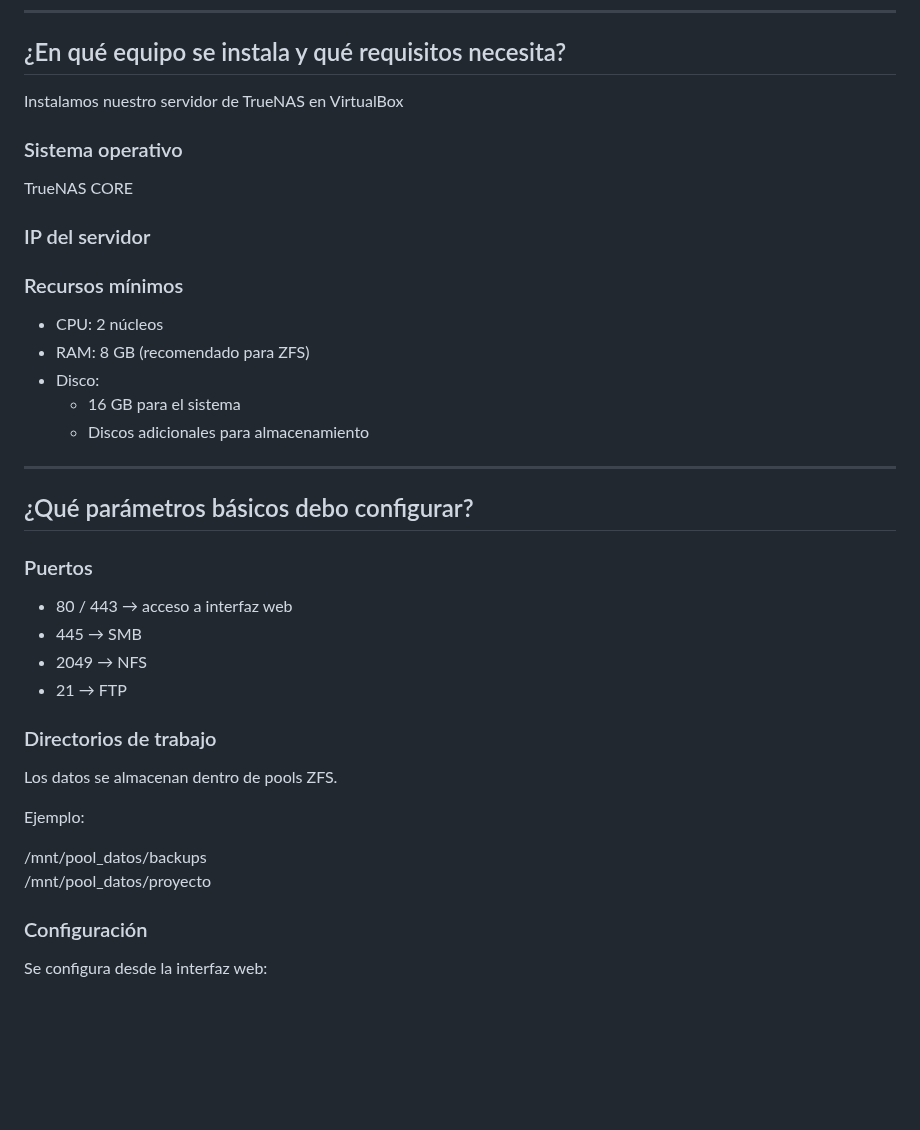
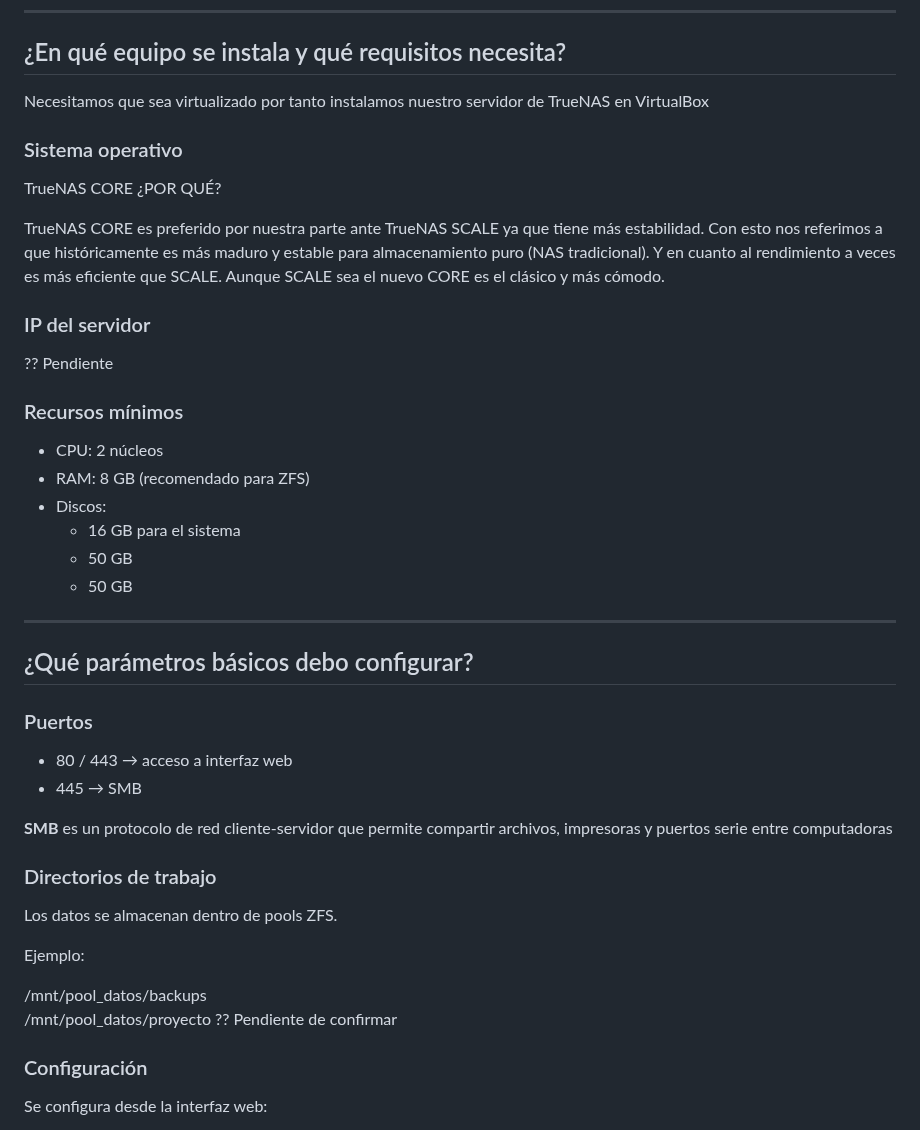
Before and after one commit to valalj88/Web-de-recetas-con-buscador-inteligente, a Markdown page: README.md, the part around one of its changes. GitHub-like rendering; folded sections open; blank space fills up the shorter version.

```diff
--- a/README.md
+++ b/README.md
@@ -1364,23 +1364,27 @@ El problema que resuelvemos con TrueNAS es evitar que nuestros datos estén repa
 
 ## ¿En qué equipo se instala y qué requisitos necesita?
 
-Instalamos nuestro servidor de TrueNAS en VirtualBox
+Necesitamos que sea virtualizado por tanto instalamos nuestro servidor de TrueNAS en VirtualBox
 
 ### Sistema operativo
 
-TrueNAS CORE
+TrueNAS CORE ¿POR QUÉ?
+
+TrueNAS CORE es preferido por nuestra parte ante TrueNAS SCALE ya que tiene más estabilidad. Con esto nos referimos a que históricamente es más maduro y estable para almacenamiento puro (NAS tradicional).
+Y en cuanto al rendimiento a veces es más eficiente que SCALE. Aunque SCALE sea el nuevo CORE es el clásico y más cómodo.
 
 ### IP del servidor
 
-
+?? Pendiente
 
 ### Recursos mínimos
 
 - CPU: 2 núcleos
 - RAM: 8 GB (recomendado para ZFS)
-- Disco:
+- Discos:
   - 16 GB para el sistema
-  - Discos adicionales para almacenamiento
+  - 50 GB
+  - 50 GB
 
 ---
 
@@ -1390,8 +1394,8 @@ TrueNAS CORE
 
 - 80 / 443 → acceso a interfaz web
 - 445 → SMB
-- 2049 → NFS
-- 21 → FTP
+
+**SMB** es un protocolo de red cliente-servidor que permite compartir archivos, impresoras y puertos serie entre computadoras
 
 ### Directorios de trabajo
 
@@ -1401,6 +1405,8 @@ Ejemplo:
 
 /mnt/pool_datos/backups
 /mnt/pool_datos/proyecto
+??
+Pendiente de confirmar
 
 ### Configuración
 
```
Also changed, not shown: other parts of README.md (+1 -1 lines).
